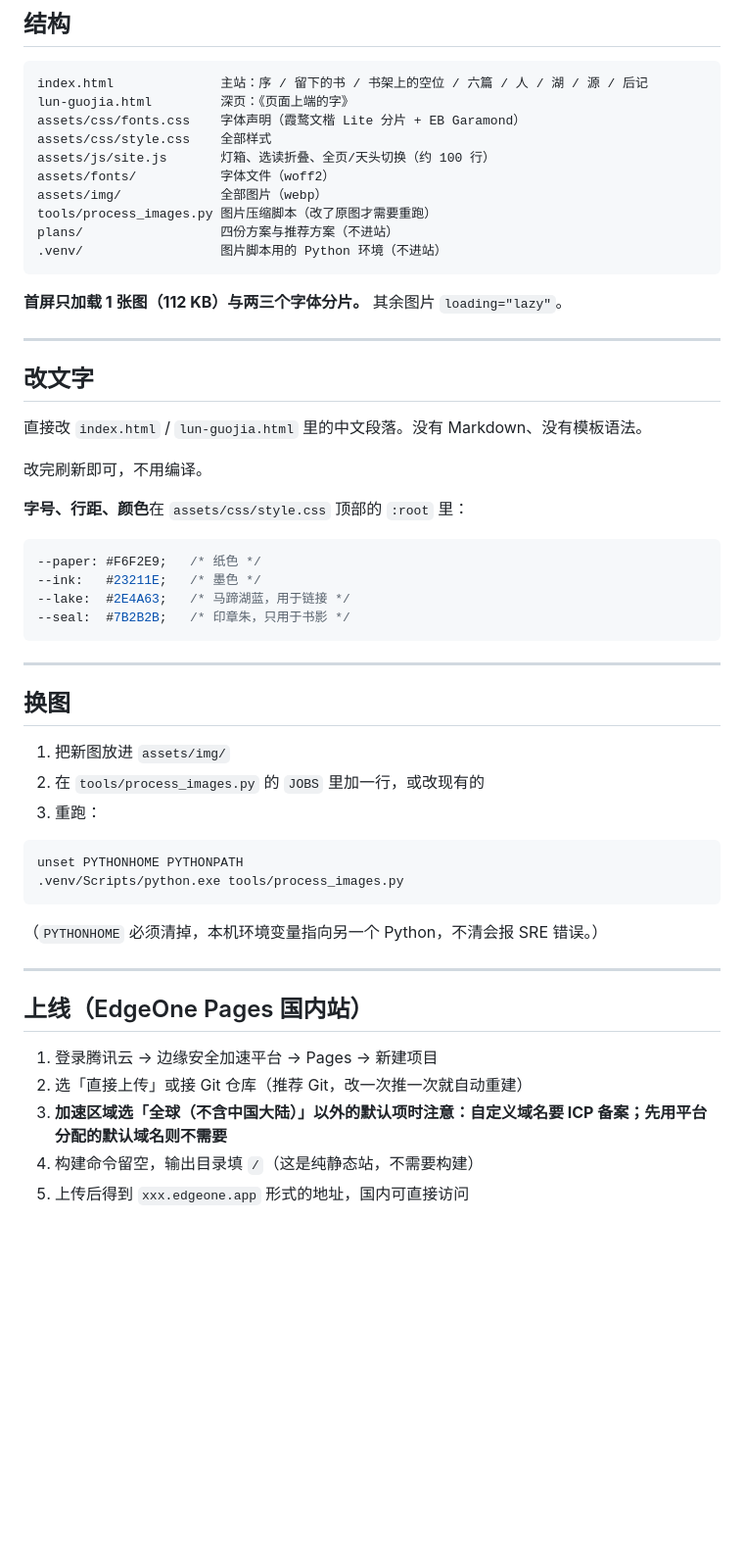
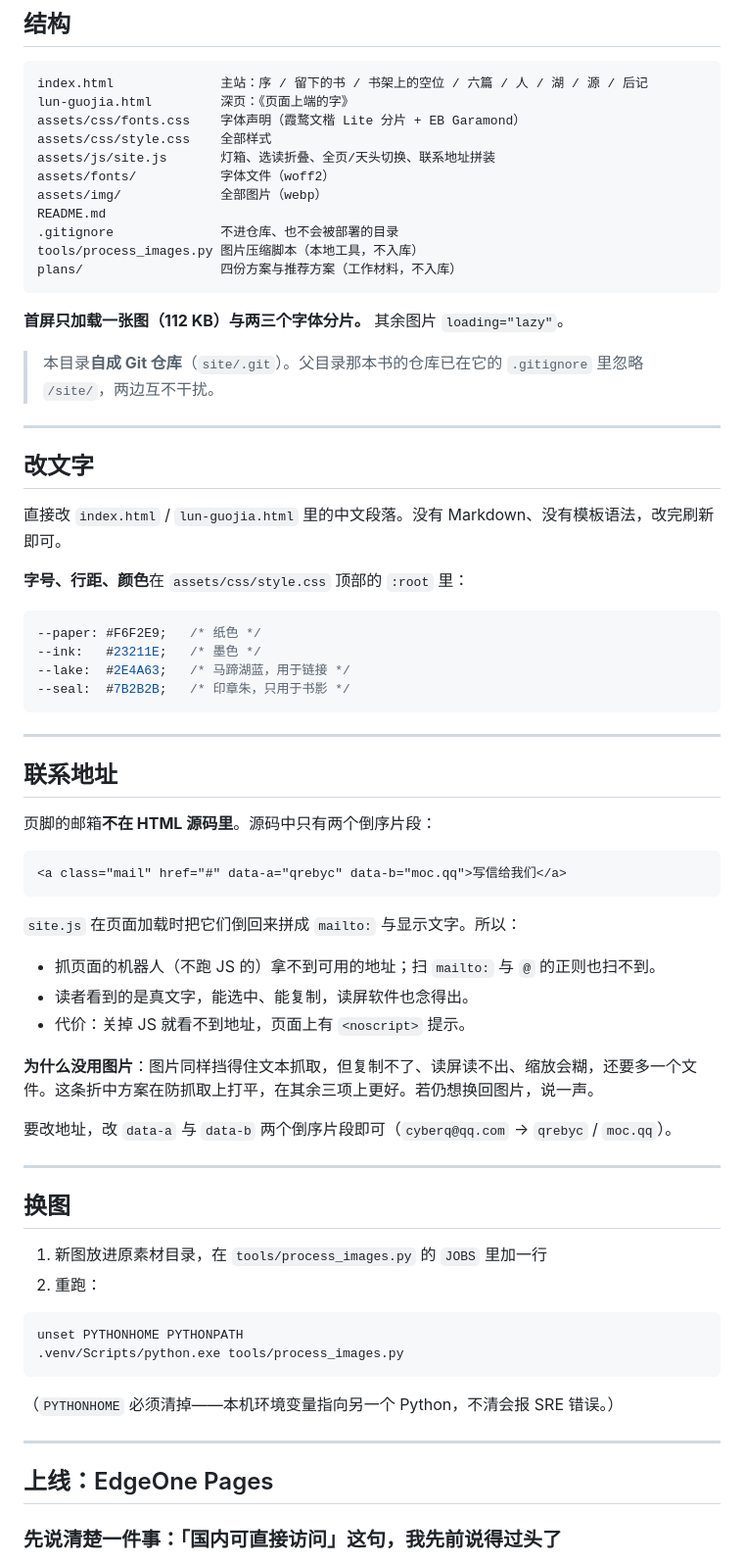
Before and after one commit to nosly/yanyuheng-site, a Markdown page: README.md, the part around one of its changes. Shown at 98% size. Drawn GitHub-style; blank space fills up the shorter version.

Commit message:
页脚联系地址改为运行时拼装；README 补 Git 部署步骤与备案说明更正

````diff
--- a/README.md
+++ b/README.md
@@ -12,23 +12,24 @@ index.html              主站：序 / 留下的书 / 书架上的空位 / 六
 lun-guojia.html         深页：《页面上端的字》
 assets/css/fonts.css    字体声明（霞鹜文楷 Lite 分片 + EB Garamond）
 assets/css/style.css    全部样式
-assets/js/site.js       灯箱、选读折叠、全页/天头切换（约 100 行）
+assets/js/site.js       灯箱、选读折叠、全页/天头切换、联系地址拼装
 assets/fonts/           字体文件（woff2）
 assets/img/             全部图片（webp）
-tools/process_images.py 图片压缩脚本（改了原图才需要重跑）
-plans/                  四份方案与推荐方案（不进站）
-.venv/                  图片脚本用的 Python 环境（不进站）
+README.md
+.gitignore              不进仓库、也不会被部署的目录
+tools/process_images.py 图片压缩脚本（本地工具，不入库）
+plans/                  四份方案与推荐方案（工作材料，不入库）
 ```
 
-**首屏只加载 1 张图（112 KB）与两三个字体分片。** 其余图片 `loading="lazy"`。
+**首屏只加载一张图（112 KB）与两三个字体分片。** 其余图片 `loading="lazy"`。
+
+> 本目录**自成 Git 仓库**（`site/.git`）。父目录那本书的仓库已在它的 `.gitignore` 里忽略 `/site/`，两边互不干扰。
 
 ---
 
 ## 改文字
 
-直接改 `index.html` / `lun-guojia.html` 里的中文段落。没有 Markdown、没有模板语法。
-
-改完刷新即可，不用编译。
+直接改 `index.html` / `lun-guojia.html` 里的中文段落。没有 Markdown、没有模板语法，改完刷新即可。
 
 **字号、行距、颜色**在 `assets/css/style.css` 顶部的 `:root` 里：
 
@@ -41,26 +42,41 @@ plans/                  四份方案与推荐方案（不进站）
 
 ---
 
+## 联系地址
+
+页脚的邮箱**不在 HTML 源码里**。源码中只有两个倒序片段：
+
+```html
+<a class="mail" href="#" data-a="qrebyc" data-b="moc.qq">写信给我们</a>
+```
+
+`site.js` 在页面加载时把它们倒回来拼成 `mailto:` 与显示文字。所以：
+
+- 抓页面的机器人（不跑 JS 的）拿不到可用的地址；扫 `mailto:` 与 `@` 的正则也扫不到。
+- 读者看到的是真文字，能选中、能复制，读屏软件也念得出。
+- 代价：关掉 JS 就看不到地址，页面上有 `<noscript>` 提示。
+
+**为什么没用图片**：图片同样挡得住文本抓取，但复制不了、读屏读不出、缩放会糊，还要多一个文件。这条折中方案在防抓取上打平，在其余三项上更好。若仍想换回图片，说一声。
+
+要改地址，改 `data-a` 与 `data-b` 两个倒序片段即可（`cyberq@qq.com` → `qrebyc` / `moc.qq`）。
+
+---
+
 ## 换图
 
-1. 把新图放进 `assets/img/`
-2. 在 `tools/process_images.py` 的 `JOBS` 里加一行，或改现有的
-3. 重跑：
+1. 新图放进原素材目录，在 `tools/process_images.py` 的 `JOBS` 里加一行
+2. 重跑：
 
 ```bash
 unset PYTHONHOME PYTHONPATH
 .venv/Scripts/python.exe tools/process_images.py
 ```
 
-（`PYTHONHOME` 必须清掉，本机环境变量指向另一个 Python，不清会报 SRE 错误。）
+（`PYTHONHOME` 必须清掉——本机环境变量指向另一个 Python，不清会报 SRE 错误。）
 
 ---
 
-## 上线（EdgeOne Pages 国内站）
+## 上线：EdgeOne Pages
 
-1. 登录腾讯云 → 边缘安全加速平台 → Pages → 新建项目
-2. 选「直接上传」或接 Git 仓库（推荐 Git，改一次推一次就自动重建）
-3. **加速区域选「全球（不含中国大陆）」以外的默认项时注意：自定义域名要 ICP 备案；先用平台分配的默认域名则不需要**
-4. 构建命令留空，输出目录填 `/`（这是纯静态站，不需要构建）
-5. 上传后得到 `xxx.edgeone.app` 形式的地址，国内可直接访问
+### 先说清楚一件事：「国内可直接访问」这句，我先前说得过头了
 
````
Also changed, not shown: other parts of README.md (+60 -6 lines).
